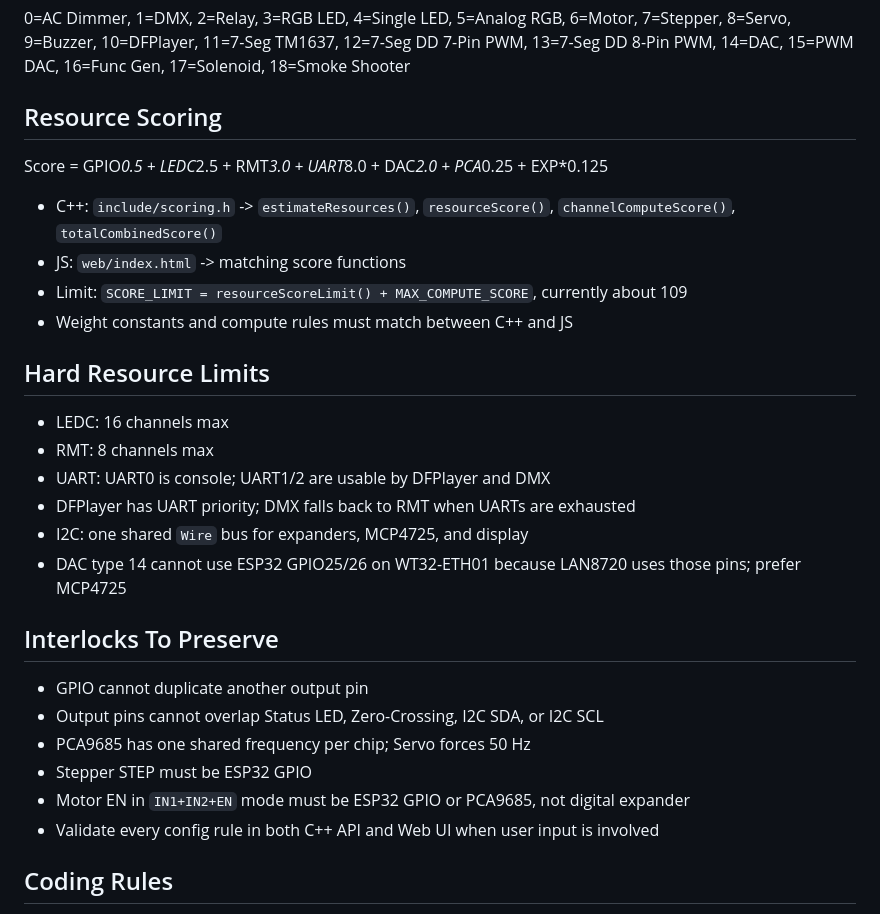
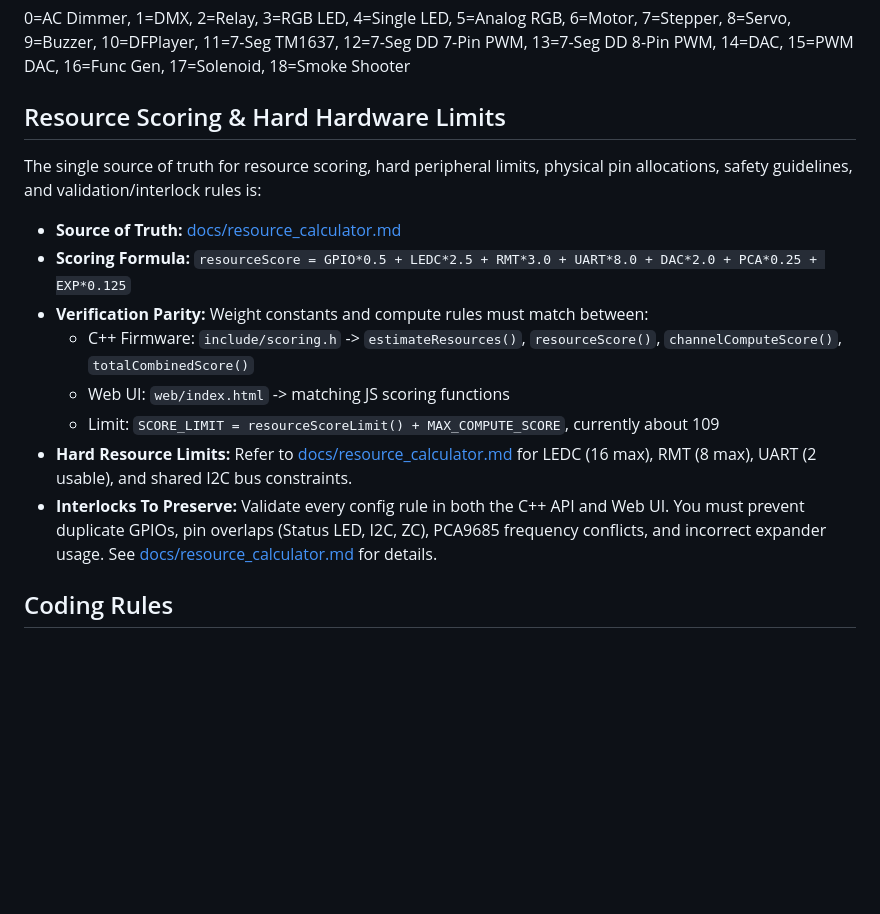
Before and after one commit to nattapatboom/esp32_artnet_2_dmx, a Markdown page: AGENTS.md, the part around the change. Drawn GitHub-style; blank space fills up the shorter version.

Commit message:
docs: unify scoring and hardware limits in AGENTS.md to reference resource_calculator.md

```diff
--- a/AGENTS.md
+++ b/AGENTS.md
@@ -85,32 +85,17 @@ $ip = (Get-Content test_device_ip.txt | Select-String "^IP=" | ForEach-Object {
 11=7-Seg TM1637, 12=7-Seg DD 7-Pin PWM, 13=7-Seg DD 8-Pin PWM,
 14=DAC, 15=PWM DAC, 16=Func Gen, 17=Solenoid, 18=Smoke Shooter
 
-## Resource Scoring
+## Resource Scoring & Hard Hardware Limits
 
-Score = GPIO*0.5 + LEDC*2.5 + RMT*3.0 + UART*8.0 + DAC*2.0 + PCA*0.25 + EXP*0.125
-
-- C++: `include/scoring.h` -> `estimateResources()`, `resourceScore()`, `channelComputeScore()`, `totalCombinedScore()`
-- JS: `web/index.html` -> matching score functions
-- Limit: `SCORE_LIMIT = resourceScoreLimit() + MAX_COMPUTE_SCORE`, currently about 109
-- Weight constants and compute rules must match between C++ and JS
-
-## Hard Resource Limits
-
-- LEDC: 16 channels max
-- RMT: 8 channels max
-- UART: UART0 is console; UART1/2 are usable by DFPlayer and DMX
-- DFPlayer has UART priority; DMX falls back to RMT when UARTs are exhausted
-- I2C: one shared `Wire` bus for expanders, MCP4725, and display
-- DAC type 14 cannot use ESP32 GPIO25/26 on WT32-ETH01 because LAN8720 uses those pins; prefer MCP4725
-
-## Interlocks To Preserve
-
-- GPIO cannot duplicate another output pin
-- Output pins cannot overlap Status LED, Zero-Crossing, I2C SDA, or I2C SCL
-- PCA9685 has one shared frequency per chip; Servo forces 50 Hz
-- Stepper STEP must be ESP32 GPIO
-- Motor EN in `IN1+IN2+EN` mode must be ESP32 GPIO or PCA9685, not digital expander
-- Validate every config rule in both C++ API and Web UI when user input is involved
+The single source of truth for resource scoring, hard peripheral limits, physical pin allocations, safety guidelines, and validation/interlock rules is:
+- **Source of Truth:** [docs/resource_calculator.md](file:///c:/Users/natta/Documents/bar_program/esp32_eth01_artnet_device/docs/resource_calculator.md)
+- **Scoring Formula:** `resourceScore = GPIO*0.5 + LEDC*2.5 + RMT*3.0 + UART*8.0 + DAC*2.0 + PCA*0.25 + EXP*0.125`
+- **Verification Parity:** Weight constants and compute rules must match between:
+  - C++ Firmware: `include/scoring.h` -> `estimateResources()`, `resourceScore()`, `channelComputeScore()`, `totalCombinedScore()`
+  - Web UI: `web/index.html` -> matching JS scoring functions
+  - Limit: `SCORE_LIMIT = resourceScoreLimit() + MAX_COMPUTE_SCORE`, currently about 109
+- **Hard Resource Limits:** Refer to [docs/resource_calculator.md](file:///c:/Users/natta/Documents/bar_program/esp32_eth01_artnet_device/docs/resource_calculator.md#1-peripheral-limits) for LEDC (16 max), RMT (8 max), UART (2 usable), and shared I2C bus constraints.
+- **Interlocks To Preserve:** Validate every config rule in both the C++ API and Web UI. You must prevent duplicate GPIOs, pin overlaps (Status LED, I2C, ZC), PCA9685 frequency conflicts, and incorrect expander usage. See [docs/resource_calculator.md](file:///c:/Users/natta/Documents/bar_program/esp32_eth01_artnet_device/docs/resource_calculator.md#6-hard-validation-rules) for details.
 
 ## Coding Rules
 
```
